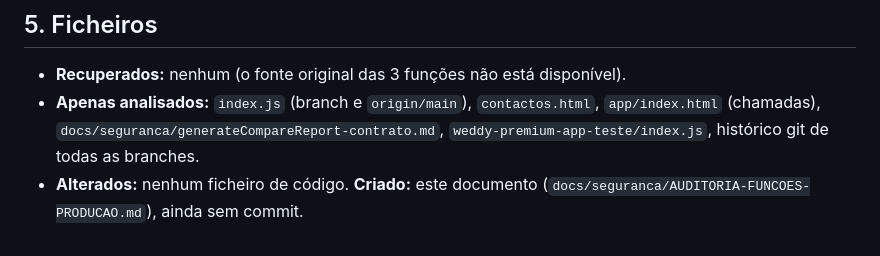
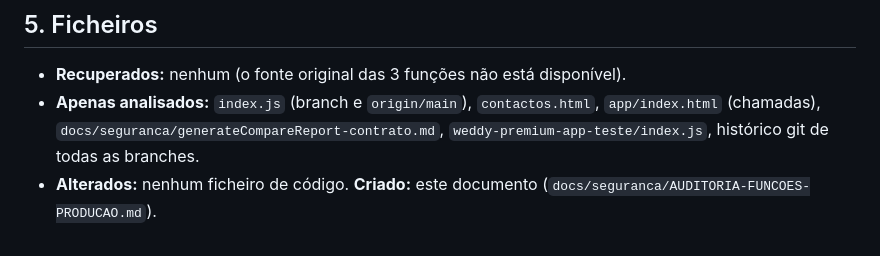
Before and after one commit to ritamatosdoliveira-creator/weddy-app, a Markdown page: docs/seguranca/AUDITORIA-FUNCOES-PRODUCAO.md, the part around the change. Drawn GitHub-style.

Commit message:
Auditoria: corrige nota de estado
Co-Authored-By: Claude Sonnet 5.5 <noreply@anthropic.com>
Claude-Session: https://claude.ai/code/session_01Cgz45obwEHfxe7DucRxD48

```diff
--- a/docs/seguranca/AUDITORIA-FUNCOES-PRODUCAO.md
+++ b/docs/seguranca/AUDITORIA-FUNCOES-PRODUCAO.md
@@ -90,4 +90,4 @@ Legenda: **[original]** = código recuperado · **[artefacto]** = compilado · *
 ## 5. Ficheiros
 - **Recuperados:** nenhum (o fonte original das 3 funções não está disponível).
 - **Apenas analisados:** `index.js` (branch e `origin/main`), `contactos.html`, `app/index.html` (chamadas), `docs/seguranca/generateCompareReport-contrato.md`, `weddy-premium-app-teste/index.js`, histórico git de todas as branches.
-- **Alterados:** nenhum ficheiro de código. **Criado:** este documento (`docs/seguranca/AUDITORIA-FUNCOES-PRODUCAO.md`), ainda sem commit.
+- **Alterados:** nenhum ficheiro de código. **Criado:** este documento (`docs/seguranca/AUDITORIA-FUNCOES-PRODUCAO.md`).
```
